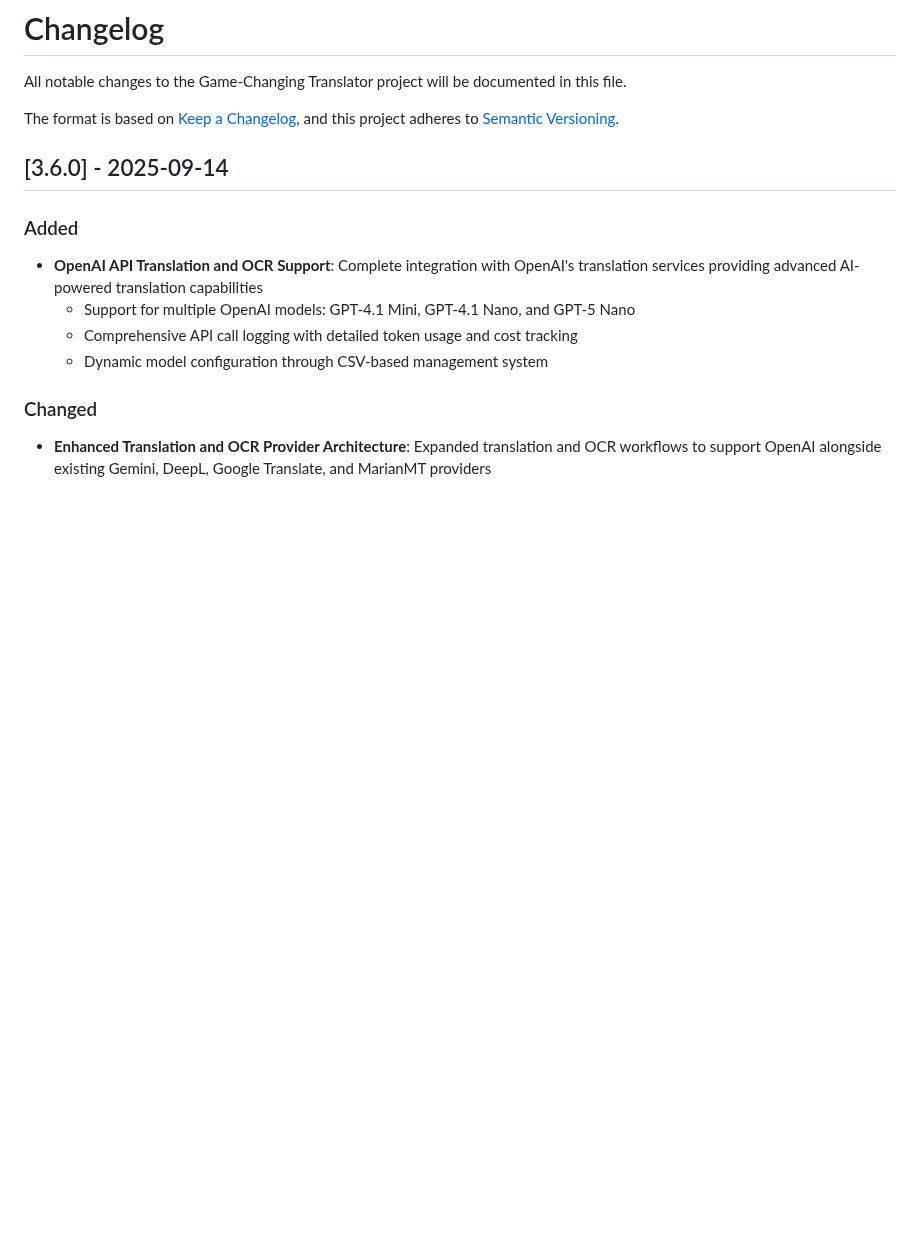
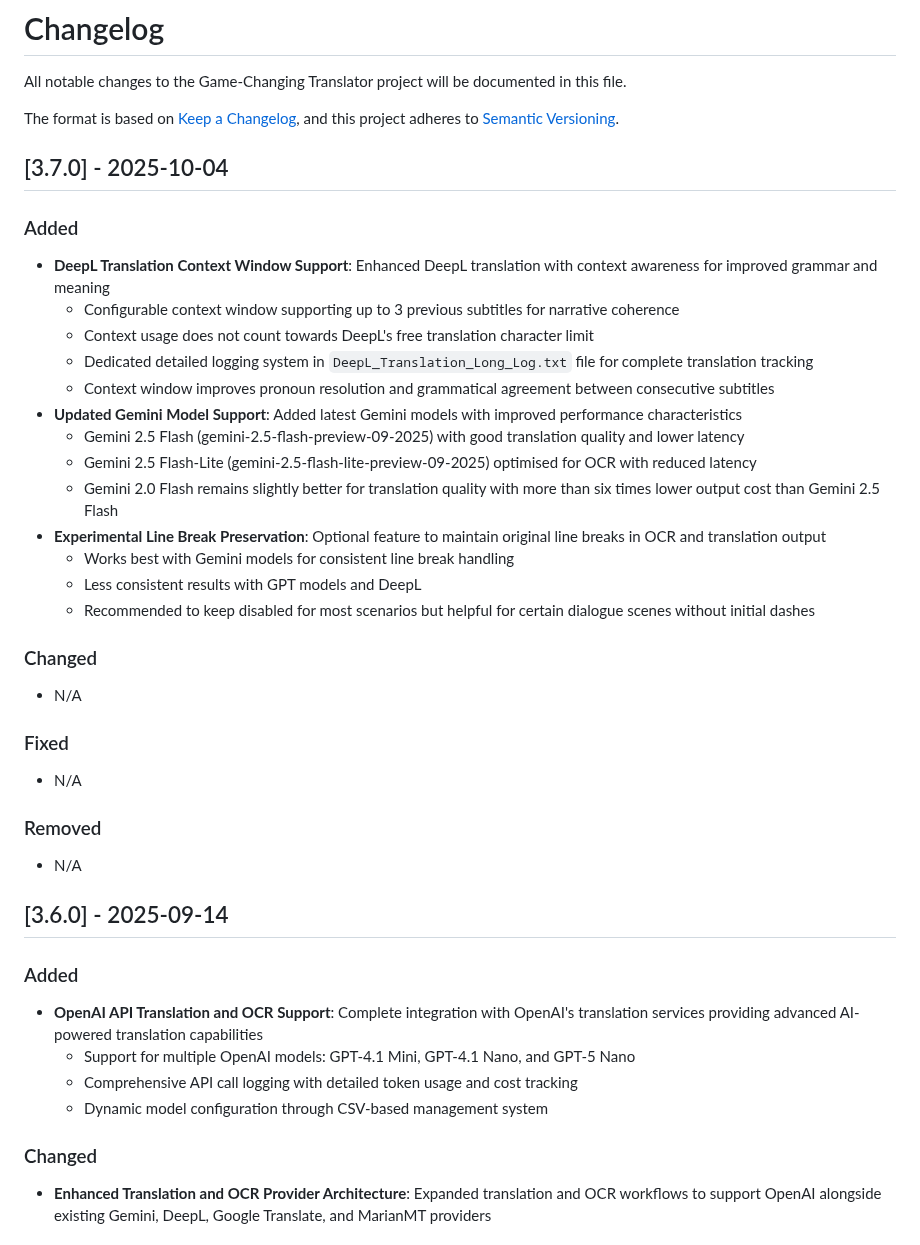
Before and after one commit to Yupsecous/game-title-translator, a Markdown page: CHANGELOG.md, the part around the change. Rendered like a GitHub page; blank space fills up the shorter version.

```diff
--- a/CHANGELOG.md
+++ b/CHANGELOG.md
@@ -4,6 +4,32 @@ All notable changes to the Game-Changing Translator project will be documented i
 
 The format is based on [Keep a Changelog](https://keepachangelog.com/en/1.0.0/),
 and this project adheres to [Semantic Versioning](https://semver.org/spec/v2.0.0.html).
+
+## [3.7.0] - 2025-10-04
+
+### Added
+- **DeepL Translation Context Window Support**: Enhanced DeepL translation with context awareness for improved grammar and meaning
+  - Configurable context window supporting up to 3 previous subtitles for narrative coherence
+  - Context usage does not count towards DeepL's free translation character limit
+  - Dedicated detailed logging system in `DeepL_Translation_Long_Log.txt` file for complete translation tracking
+  - Context window improves pronoun resolution and grammatical agreement between consecutive subtitles
+- **Updated Gemini Model Support**: Added latest Gemini models with improved performance characteristics
+  - Gemini 2.5 Flash (gemini-2.5-flash-preview-09-2025) with good translation quality and lower latency
+  - Gemini 2.5 Flash-Lite (gemini-2.5-flash-lite-preview-09-2025) optimised for OCR with reduced latency
+  - Gemini 2.0 Flash remains slightly better for translation quality with more than six times lower output cost than Gemini 2.5 Flash
+- **Experimental Line Break Preservation**: Optional feature to maintain original line breaks in OCR and translation output
+  - Works best with Gemini models for consistent line break handling
+  - Less consistent results with GPT models and DeepL
+  - Recommended to keep disabled for most scenarios but helpful for certain dialogue scenes without initial dashes
+
+### Changed
+- N/A
+
+### Fixed
+- N/A
+
+### Removed
+- N/A
 
 ## [3.6.0] - 2025-09-14
 
```
Also changed, not shown: README.md (+14 -0 lines).
